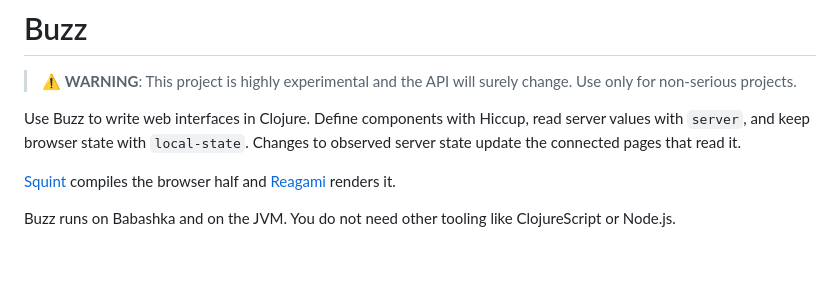
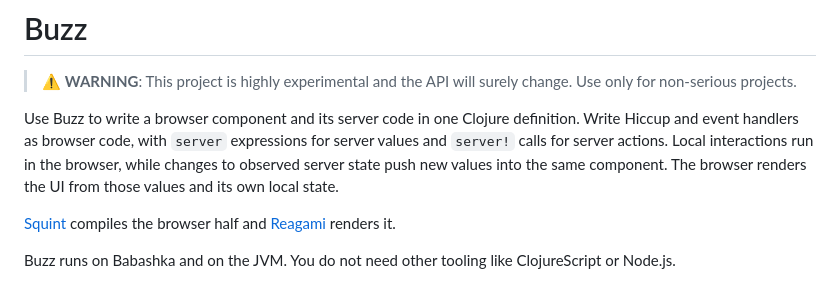
Before and after one commit to borkdude/buzz, a Markdown page: README.md, the part around the change. Drawn GitHub-style; blank space fills up the shorter version.

```diff
--- a/README.md
+++ b/README.md
@@ -2,9 +2,12 @@
 
 > ⚠️ **WARNING**: This project is highly experimental and the API will surely change. Use only for non-serious projects.
 
-Use Buzz to write web interfaces in Clojure. Define components with Hiccup,
-read server values with `server`, and keep browser state with `local-state`.
-Changes to observed server state update the connected pages that read it.
+Use Buzz to write a browser component and its server code in one Clojure
+definition. Write Hiccup and event handlers as browser code, with `server`
+expressions for server values and `server!` calls for server actions. Local
+interactions run in the browser, while changes to observed server state push
+new values into the same component. The browser renders the UI from those
+values and its own local state.
 
 [Squint](https://github.com/squint-cljs/squint) compiles the browser half and
 [Reagami](https://github.com/borkdude/reagami) renders it.
```
Also changed, not shown: 1 other file.
